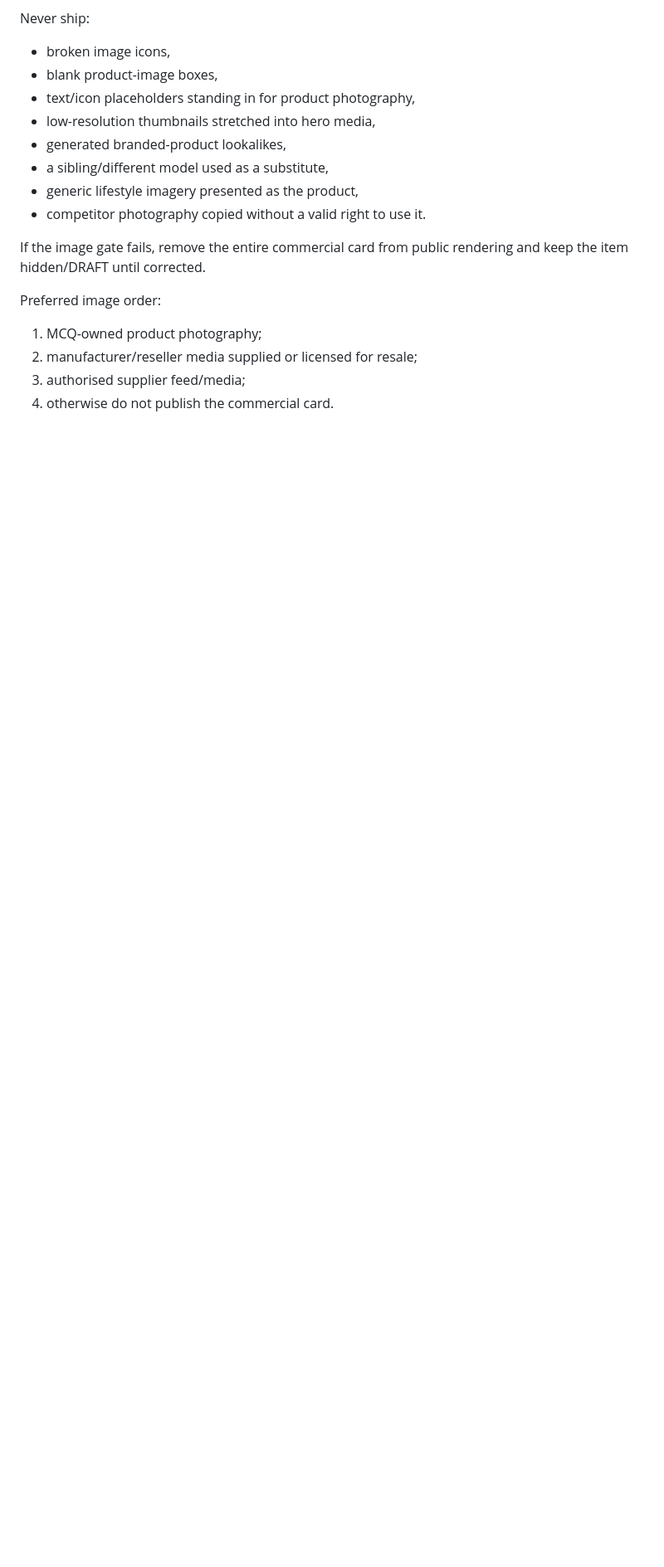
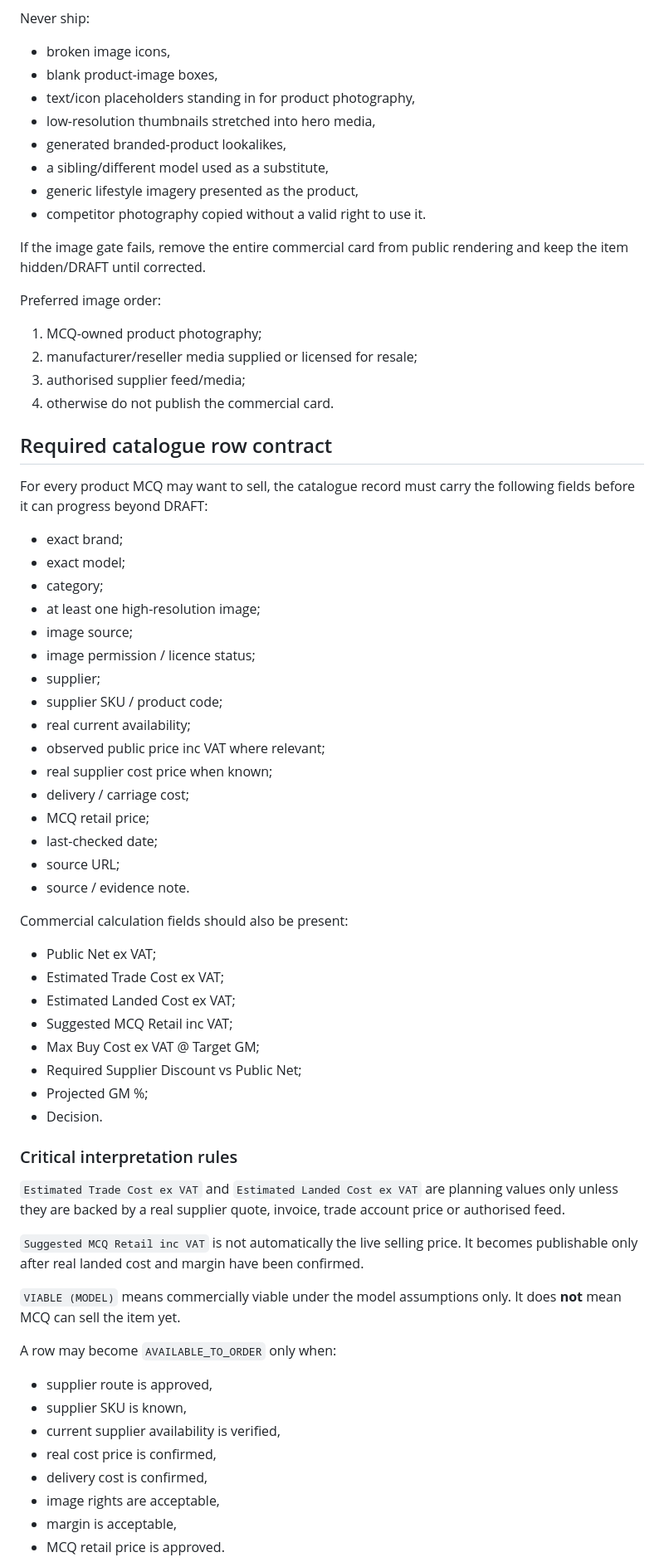
Before and after one commit to allin50-cmd/MCQ---ltd, a Markdown page: AGENTS.md, the part around one of its changes. Shown at 83% size. Rendered like a GitHub page; blank space fills up the shorter version.

Commit message:
Add required MCQ catalogue row and margin contract

```diff
--- a/AGENTS.md
+++ b/AGENTS.md
@@ -94,3 +94,55 @@ Preferred image order:
 2. manufacturer/reseller media supplied or licensed for resale;
 3. authorised supplier feed/media;
 4. otherwise do not publish the commercial card.
+
+
+## Required catalogue row contract
+
+For every product MCQ may want to sell, the catalogue record must carry the following fields before it can progress beyond DRAFT:
+
+- exact brand;
+- exact model;
+- category;
+- at least one high-resolution image;
+- image source;
+- image permission / licence status;
+- supplier;
+- supplier SKU / product code;
+- real current availability;
+- observed public price inc VAT where relevant;
+- real supplier cost price when known;
+- delivery / carriage cost;
+- MCQ retail price;
+- last-checked date;
+- source URL;
+- source / evidence note.
+
+Commercial calculation fields should also be present:
+
+- Public Net ex VAT;
+- Estimated Trade Cost ex VAT;
+- Estimated Landed Cost ex VAT;
+- Suggested MCQ Retail inc VAT;
+- Max Buy Cost ex VAT @ Target GM;
+- Required Supplier Discount vs Public Net;
+- Projected GM %;
+- Decision.
+
+### Critical interpretation rules
+
+`Estimated Trade Cost ex VAT` and `Estimated Landed Cost ex VAT` are planning values only unless they are backed by a real supplier quote, invoice, trade account price or authorised feed.
+
+`Suggested MCQ Retail inc VAT` is not automatically the live selling price. It becomes publishable only after real landed cost and margin have been confirmed.
+
+`VIABLE (MODEL)` means commercially viable under the model assumptions only. It does **not** mean MCQ can sell the item yet.
+
+A row may become `AVAILABLE_TO_ORDER` only when:
+- supplier route is approved,
+- supplier SKU is known,
+- current supplier availability is verified,
+- real cost price is confirmed,
+- delivery cost is confirmed,
+- image rights are acceptable,
+- margin is acceptable,
+- MCQ retail price is approved.
+
```
Also changed, not shown: other parts of AGENTS.md (+29 -0 lines).
